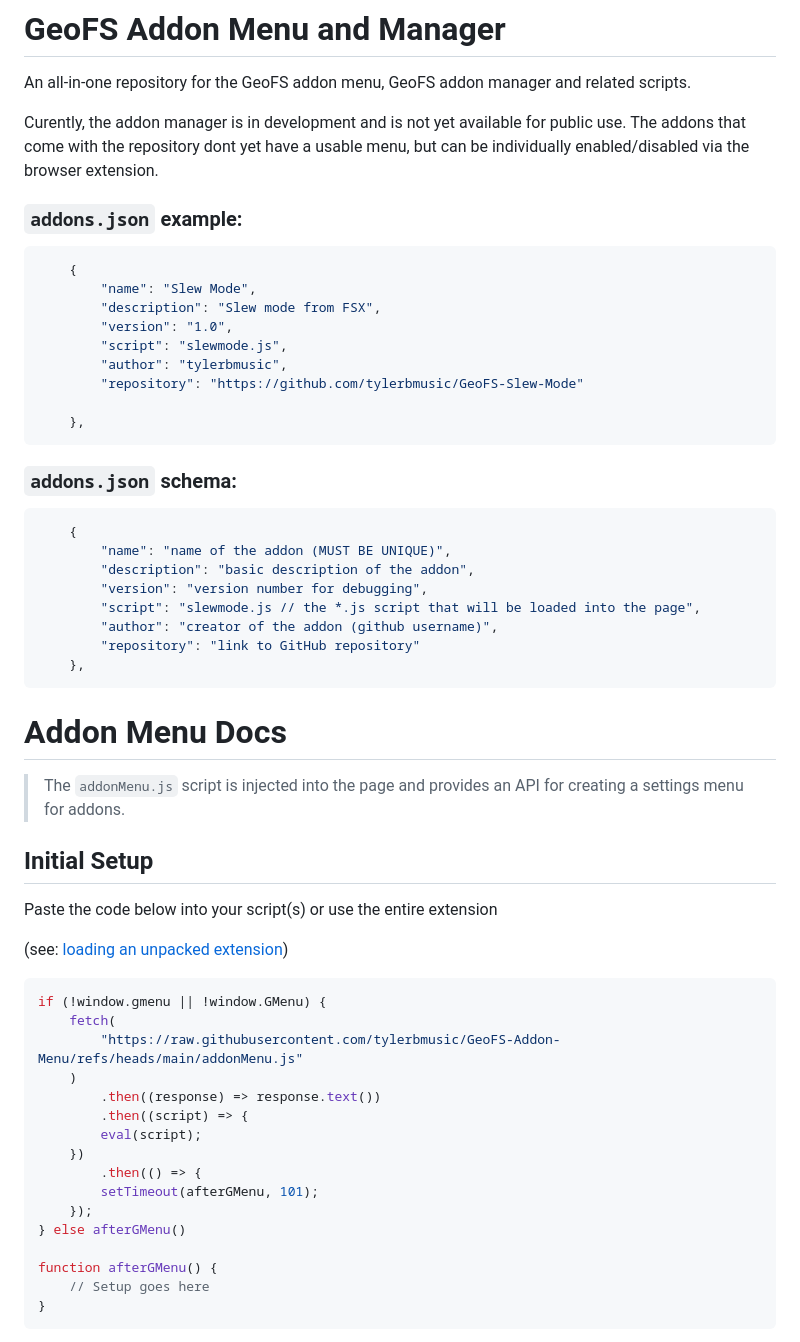
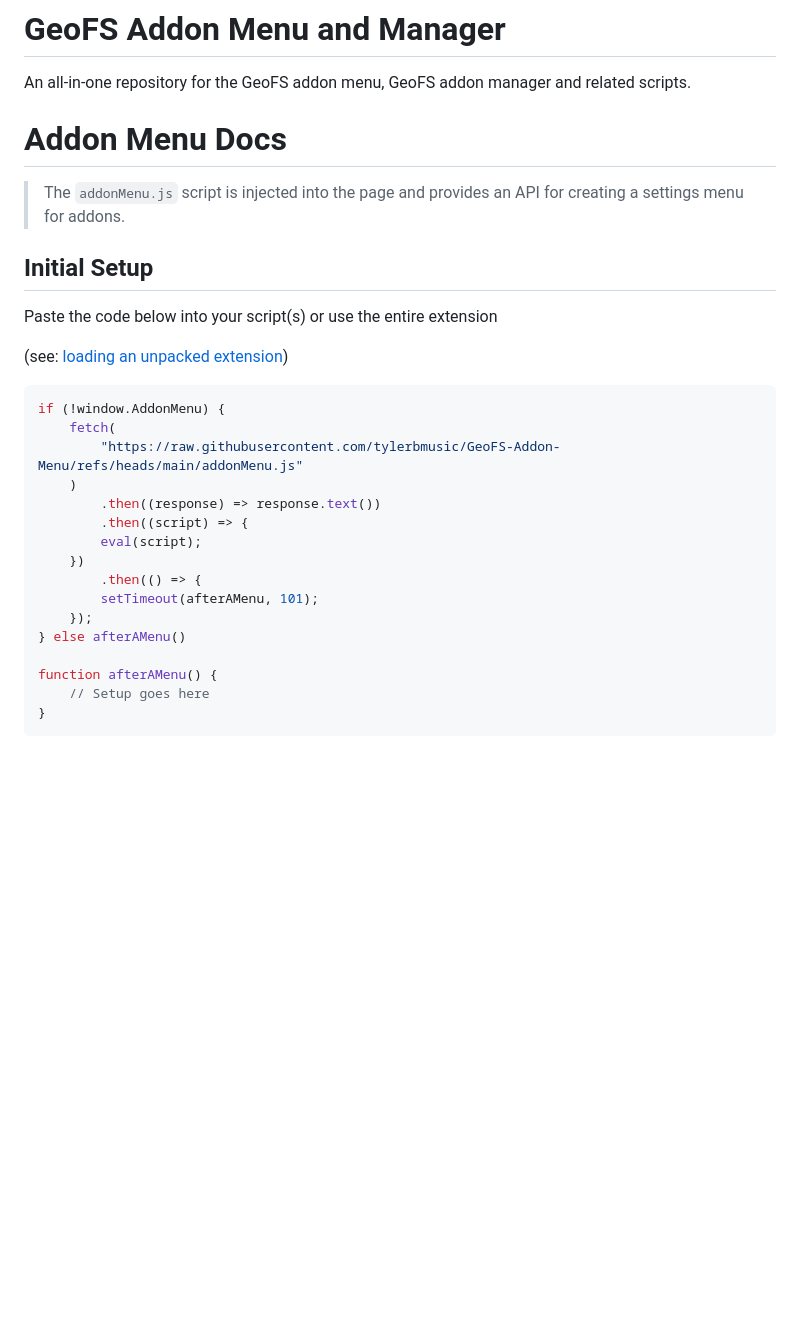
Before and after one commit to tylerbmusic/GeoFS-Addon-Menu, a Markdown page: README.md, the part around the change. GitHub-like rendering; blank space fills up the shorter version.

Commit message:
Update README.md
trimmed documentation
not done yet

````diff
--- a/README.md
+++ b/README.md
@@ -1,35 +1,6 @@
 # GeoFS Addon Menu and Manager
 
 An all-in-one repository for the GeoFS addon menu, GeoFS addon manager and related scripts.
-
-Curently, the addon manager is in development and is not yet available for public use. The addons that come with the repository dont yet have a usable menu, but can be individually enabled/disabled via the browser extension.
-
-### `addons.json` example:
-
-```json
-	{
-		"name": "Slew Mode",
-		"description": "Slew mode from FSX",
-		"version": "1.0",
-		"script": "slewmode.js",
-		"author": "tylerbmusic",
-		"repository": "https://github.com/tylerbmusic/GeoFS-Slew-Mode"
-
-	},
-```
-
-### `addons.json` schema:
-
-```json
-	{
-		"name": "name of the addon (MUST BE UNIQUE)",
-		"description": "basic description of the addon",
-		"version": "version number for debugging",
-		"script": "slewmode.js // the *.js script that will be loaded into the page",
-		"author": "creator of the addon (github username)",
-		"repository": "link to GitHub repository"
-	},
-```
 
 # Addon Menu Docs
 
@@ -42,7 +13,7 @@ Paste the code below into your script(s) or use the entire extension
 (see: [loading an unpacked extension](https://developer.chrome.com/docs/extensions/get-started/tutorial/hello-world#load-unpacked))
 
 ```javascript
-if (!window.gmenu || !window.GMenu) {
+if (!window.AddonMenu) {
     fetch(
         "https://raw.githubusercontent.com/tylerbmusic/GeoFS-Addon-Menu/refs/heads/main/addonMenu.js"
     )
@@ -51,11 +22,11 @@ if (!window.gmenu || !window.GMenu) {
         eval(script);
     })
         .then(() => {
-        setTimeout(afterGMenu, 101);
+        setTimeout(afterAMenu, 101);
     });
-} else afterGMenu()
+} else afterAMenu()
 
-function afterGMenu() {
+function afterAMenu() {
 	// Setup goes here
 }
 ```
````
